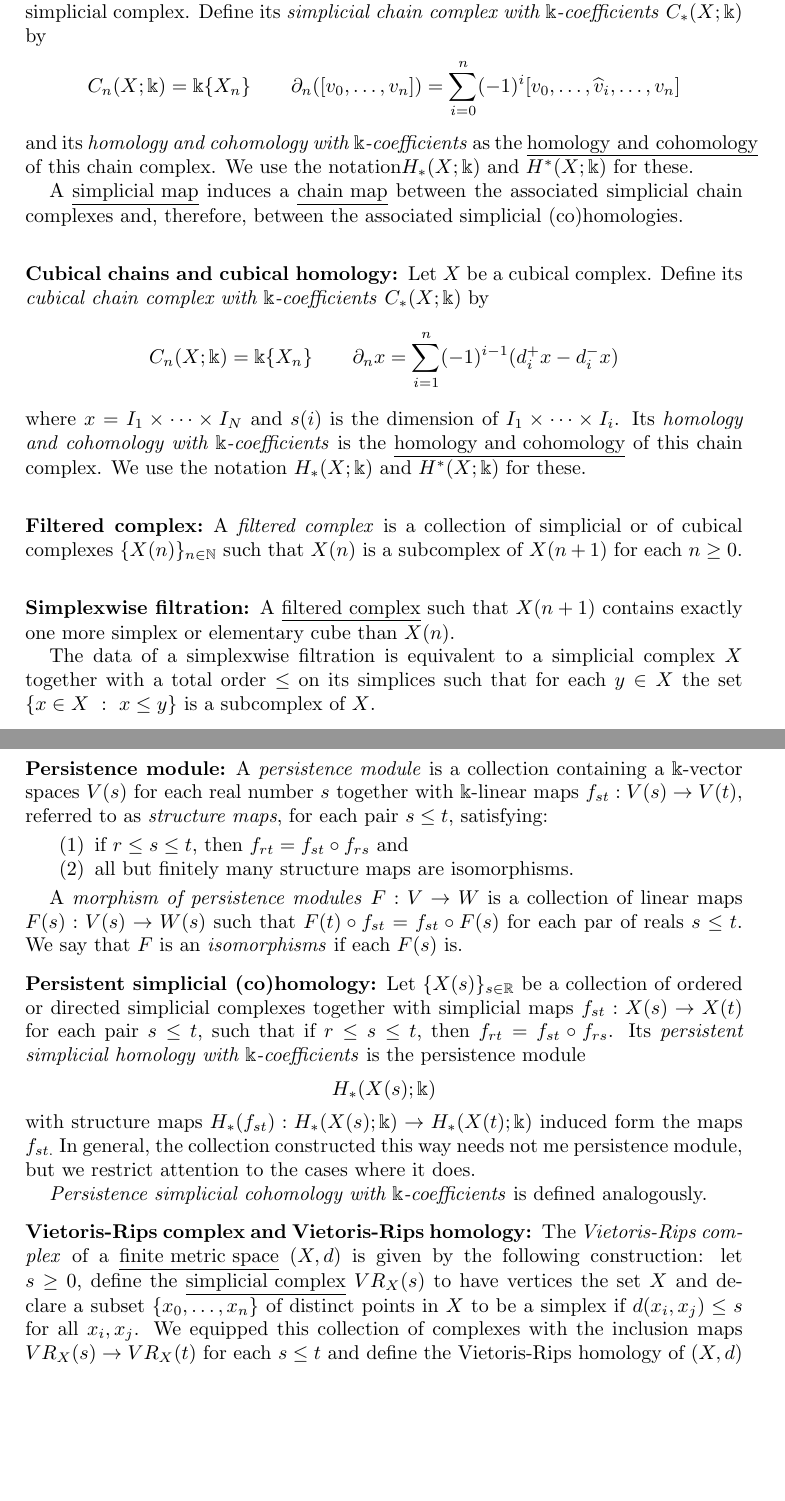
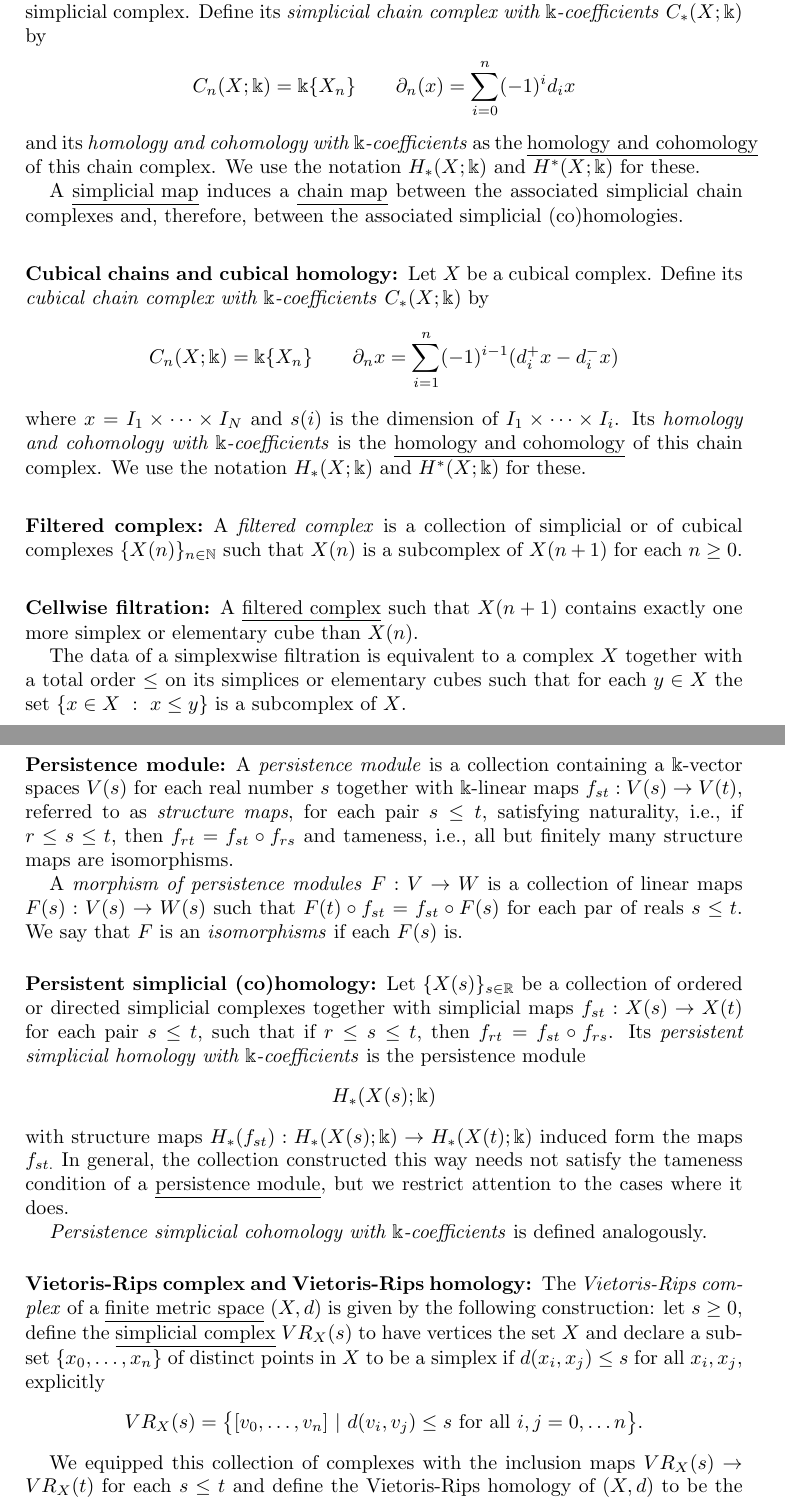
Before and after one commit to giotto-ai/giotto-tda, a LaTeX paper (doc/theory/glossary.tex): two parts of pages 3 and 4 of 7 before the commit and two parts of pages 3 and 4 of 8 after it, joined at a grey line, cut so that both start at the same text, the shorter picture padded with empty space. Compiled offline with pdfLaTeX.

Commit message:
Add some of Wojciech comments
Signed-off-by: ammedmar <anibal@medina-mardones.com>

```diff
--- a/doc/theory/glossary.tex
+++ b/doc/theory/glossary.tex
@@ -109,9 +111,9 @@
 
 	\subsection*{Simplicial chains and simplicial homology:} Let $X$ be an ordered or directed simplicial complex. Define its \textit{simplicial chain complex with $\Bbbk$-coefficients} $C_*(X; \Bbbk)$ by
 	$$
-	C_n(X; \Bbbk) = \Bbbk\{X_n\} \qquad \partial_n([v_0, \dots, v_n]) = \sum_{i=0}^{n} (-1)^i [v_0, \dots, \widehat v_i, \dots, v_n]
+	C_n(X; \Bbbk) = \Bbbk\{X_n\} \qquad \partial_n(x) = \sum_{i=0}^{n} (-1)^i d_ix
 	$$
-	and its \textit{homology and cohomology with $\Bbbk$-coefficients} as the \underline{homology and cohomology} of this chain complex. We use the notation$H_*(X; \Bbbk)$ and $H^*(X; \Bbbk)$ for these.
+	and its \textit{homology and cohomology with $\Bbbk$-coefficients} as the \underline{homology and cohomology} of this chain complex. We use the notation $H_*(X; \Bbbk)$ and $H^*(X; \Bbbk)$ for these.
 
 	A \underline{simplicial map} induces a \underline{chain map} between the associated simplicial chain complexes and, therefore, between the associated simplicial (co)homologies.
 
@@ -125,16 +127,12 @@
 	\subsection*{Filtered complex:}
 	A \textit{filtered complex} is a collection of simplicial or of cubical complexes $\{X(n)\}_{n \in \mathbb N}$ such that $X(n)$ is a subcomplex of $X(n+1)$ for each $n \geq 0$.
 
-	\subsection*{Simplexwise filtration:}
+	\subsection*{Cellwise filtration:}
 	A \underline{filtered complex} such that $X(n+1)$ contains exactly one more simplex or elementary cube than $X(n)$. \par
-	The data of a simplexwise filtration is equivalent to a simplicial complex $X$ together with a total order $\leq$ on its simplices such that for each $y \in X$ the set $\{x \in X\ :\ x \leq y\}$ is a subcomplex of $X$.
+	The data of a simplexwise filtration is equivalent to a complex $X$ together with a total order $\leq$ on its simplices or elementary cubes such that for each $y \in X$ the set $\{x \in X\ :\ x \leq y\}$ is a subcomplex of $X$.
 
 	\subsection*{Persistence module:}
-	A \textit{persistence module} is a collection containing a $\Bbbk$-vector spaces $V(s)$ for each real number $s$ together with $\Bbbk$-linear maps $f_{st} : V(s) \to V(t)$, referred to as \textit{structure maps}, for each pair $s \leq t$, satisfying:
-	\begin{enumerate}
-		\item if $r \leq s \leq t$, then $f_{rt} = f_{st} \circ f_{rs}$ and
-		\item all but finitely many structure maps are isomorphisms.
-	\end{enumerate}
+	A \textit{persistence module} is a collection containing a $\Bbbk$-vector spaces $V(s)$ for each real number $s$ together with $\Bbbk$-linear maps $f_{st} : V(s) \to V(t)$, referred to as \textit{structure maps}, for each pair $s \leq t$, satisfying	naturality, i.e., if $r \leq s \leq t$, then $f_{rt} = f_{st} \circ f_{rs}$ and tameness, i.e., all but finitely many structure maps are isomorphisms.
 
 	A \textit{morphism of persistence modules} $F : V \to W$ is a collection of linear maps $F(s) : V(s) \to W(s)$ such that $F(t) \circ f_{st} = f_{st} \circ F(s)$ for each par of reals $s \leq t$.	We say that $F$ is an \textit{isomorphisms} if each $F(s)$ is.
 
@@ -143,12 +141,16 @@
 	\begin{equation*}
 	H_*(X(s); \Bbbk)
 	\end{equation*}
-	with structure maps $H_*(f_{st}) : H_*(X(s); \Bbbk) \to H_*(X(t); \Bbbk)$ induced form the maps $f_{st.}$ In general, the collection constructed this way needs not me persistence module, but we restrict attention to the cases where it does.
+	with structure maps $H_*(f_{st}) : H_*(X(s); \Bbbk) \to H_*(X(t); \Bbbk)$ induced form the maps $f_{st.}$ In general, the collection constructed this way needs not satisfy the tameness condition of a \underline{persistence module}, but we restrict attention to the cases where it does.
 
 	\textit{Persistence simplicial cohomology with $\Bbbk$-coefficients} is defined analogously.
 
 	\subsection*{Vietoris-Rips complex and Vietoris-Rips homology:}
-	The \textit{Vietoris-Rips complex} of a \underline{finite metric space} $(X, d)$ is given by the following construction: let $s \geq 0$, define the {\underline{simplicial complex}} $VR_X(s)$ to have vertices the set $X$ and declare a subset $\{x_0, \dots, x_n\}$ of distinct points in $X$ to be a simplex if $d(x_i, x_j) \leq s$ for all $x_i, x_j$.
+	The \textit{Vietoris-Rips complex} of a \underline{finite metric space} $(X, d)$ is given by the following construction: let $s \geq 0$, define the {\underline{simplicial complex}} $VR_X(s)$ to have vertices the set $X$ and declare a subset $\{x_0, \dots, x_n\}$ of distinct points in $X$ to be a simplex if $d(x_i, x_j) \leq s$ for all $x_i, x_j$, explicitly
+	\begin{equation*}
+	VR_X(s) = \big\{ [v_0,\dots,v_n]\ |\ d(v_i,v_j) \leq s \text{ for all } i,j = 0,\dots n \big\}.
+	\end{equation*}
+
 	We equipped this collection of complexes with the inclusion maps $VR_X(s) \to VR_X(t)$ for each $s \leq t$ and define the Vietoris-Rips homology of $(X, d)$ to be the \underline{persistent simplicial homology} of this collection.
 
 	\subsection*{Multiset:}
```
Also changed, not shown: doc/theory/glossary.tex (30 more changed lines).
